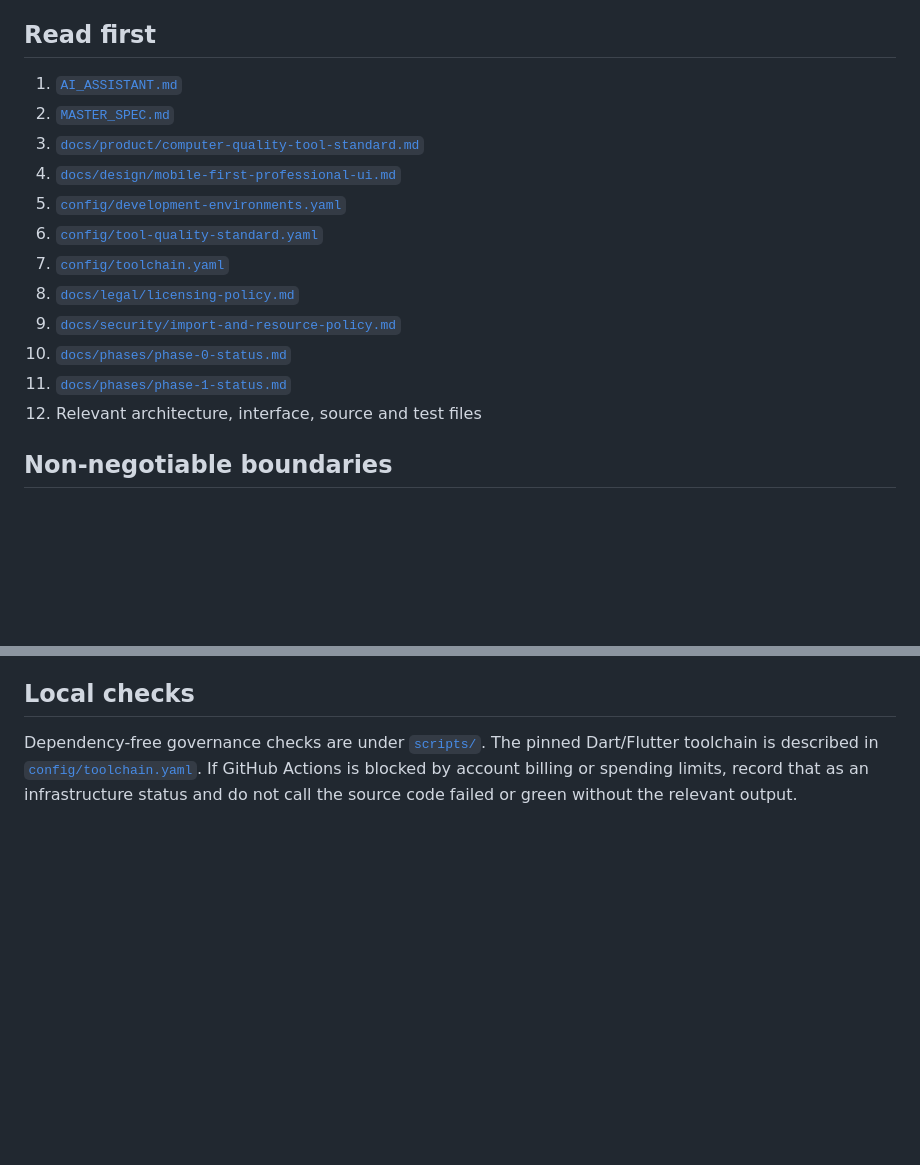
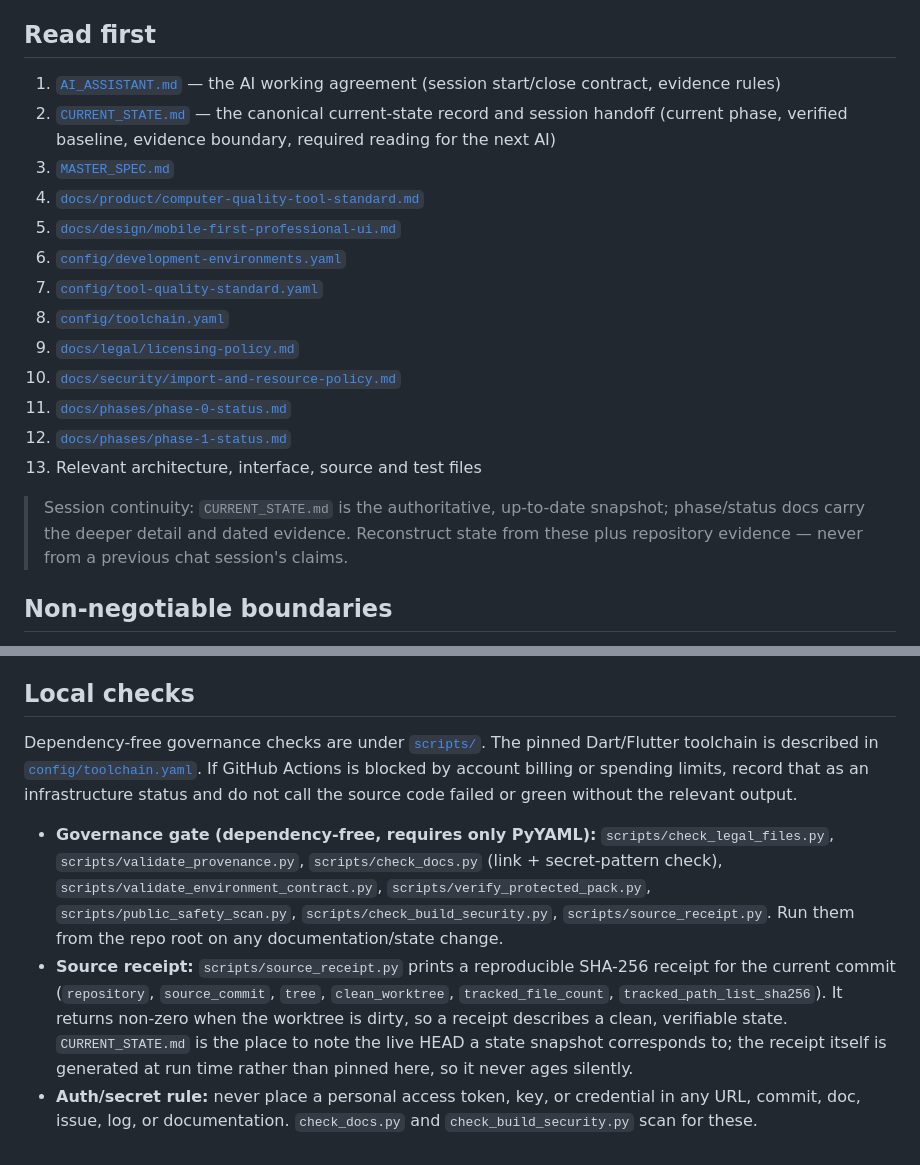
Before and after one commit to soobujmiah/ggen, a Markdown page: README.md, 2 parts joined by grey strips. GitHub-like rendering; blank space fills up the shorter version.

Commit message:
docs(wholesite): surface canonical current-state handoff and source provenance at top level
Add CURRENT_STATE.md to README 'Read first' (canonical session handoff was
referenced nowhere), renumber the list, and document the full dependency-free
governance gate plus scripts/source_receipt.py SHA-256 provenance under
'Local checks'. Add a dated CHANGELOG entry. Docs-only; no code/scope change.

Governance suite re-verified (dependency-free). Dart/Flutter suites not run
here (no toolchain in this VM; run in CI).

```diff
--- a/README.md
+++ b/README.md
@@ -26,18 +26,21 @@ Protected features report `UNAVAILABLE_NO_PACK` until an owner-supplied pack is
 
 ## Read first
 
-1. [`AI_ASSISTANT.md`](AI_ASSISTANT.md)
-2. [`MASTER_SPEC.md`](MASTER_SPEC.md)
-3. [`docs/product/computer-quality-tool-standard.md`](docs/product/computer-quality-tool-standard.md)
-4. [`docs/design/mobile-first-professional-ui.md`](docs/design/mobile-first-professional-ui.md)
-5. [`config/development-environments.yaml`](config/development-environments.yaml)
-6. [`config/tool-quality-standard.yaml`](config/tool-quality-standard.yaml)
-7. [`config/toolchain.yaml`](config/toolchain.yaml)
-8. [`docs/legal/licensing-policy.md`](docs/legal/licensing-policy.md)
-9. [`docs/security/import-and-resource-policy.md`](docs/security/import-and-resource-policy.md)
-10. [`docs/phases/phase-0-status.md`](docs/phases/phase-0-status.md)
-11. [`docs/phases/phase-1-status.md`](docs/phases/phase-1-status.md)
-12. Relevant architecture, interface, source and test files
+1. [`AI_ASSISTANT.md`](AI_ASSISTANT.md) — the AI working agreement (session start/close contract, evidence rules)
+2. [`CURRENT_STATE.md`](CURRENT_STATE.md) — the canonical current-state record and session handoff (current phase, verified baseline, evidence boundary, required reading for the next AI)
+3. [`MASTER_SPEC.md`](MASTER_SPEC.md)
+4. [`docs/product/computer-quality-tool-standard.md`](docs/product/computer-quality-tool-standard.md)
+5. [`docs/design/mobile-first-professional-ui.md`](docs/design/mobile-first-professional-ui.md)
+6. [`config/development-environments.yaml`](config/development-environments.yaml)
+7. [`config/tool-quality-standard.yaml`](config/tool-quality-standard.yaml)
+8. [`config/toolchain.yaml`](config/toolchain.yaml)
+9. [`docs/legal/licensing-policy.md`](docs/legal/licensing-policy.md)
+10. [`docs/security/import-and-resource-policy.md`](docs/security/import-and-resource-policy.md)
+11. [`docs/phases/phase-0-status.md`](docs/phases/phase-0-status.md)
+12. [`docs/phases/phase-1-status.md`](docs/phases/phase-1-status.md)
+13. Relevant architecture, interface, source and test files
+
+> Session continuity: `CURRENT_STATE.md` is the authoritative, up-to-date snapshot; phase/status docs carry the deeper detail and dated evidence. Reconstruct state from these plus repository evidence — never from a previous chat session's claims.
 
 ## Non-negotiable boundaries
 
@@ -52,3 +55,7 @@ Protected features report `UNAVAILABLE_NO_PACK` until an owner-supplied pack is
 ## Local checks
 
 Dependency-free governance checks are under [`scripts/`](scripts/). The pinned Dart/Flutter toolchain is described in [`config/toolchain.yaml`](config/toolchain.yaml). If GitHub Actions is blocked by account billing or spending limits, record that as an infrastructure status and do not call the source code failed or green without the relevant output.
+
+- **Governance gate (dependency-free, requires only PyYAML):** `scripts/check_legal_files.py`, `scripts/validate_provenance.py`, `scripts/check_docs.py` (link + secret-pattern check), `scripts/validate_environment_contract.py`, `scripts/verify_protected_pack.py`, `scripts/public_safety_scan.py`, `scripts/check_build_security.py`, `scripts/source_receipt.py`. Run them from the repo root on any documentation/state change.
+- **Source receipt:** `scripts/source_receipt.py` prints a reproducible SHA-256 receipt for the current commit (`repository`, `source_commit`, `tree`, `clean_worktree`, `tracked_file_count`, `tracked_path_list_sha256`). It returns non-zero when the worktree is dirty, so a receipt describes a clean, verifiable state. `CURRENT_STATE.md` is the place to note the live HEAD a state snapshot corresponds to; the receipt itself is generated at run time rather than pinned here, so it never ages silently.
+- **Auth/secret rule:** never place a personal access token, key, or credential in any URL, commit, doc, issue, log, or documentation. `check_docs.py` and `check_build_security.py` scan for these.
```
Also changed, not shown: CHANGELOG.md (+9 -0 lines).
